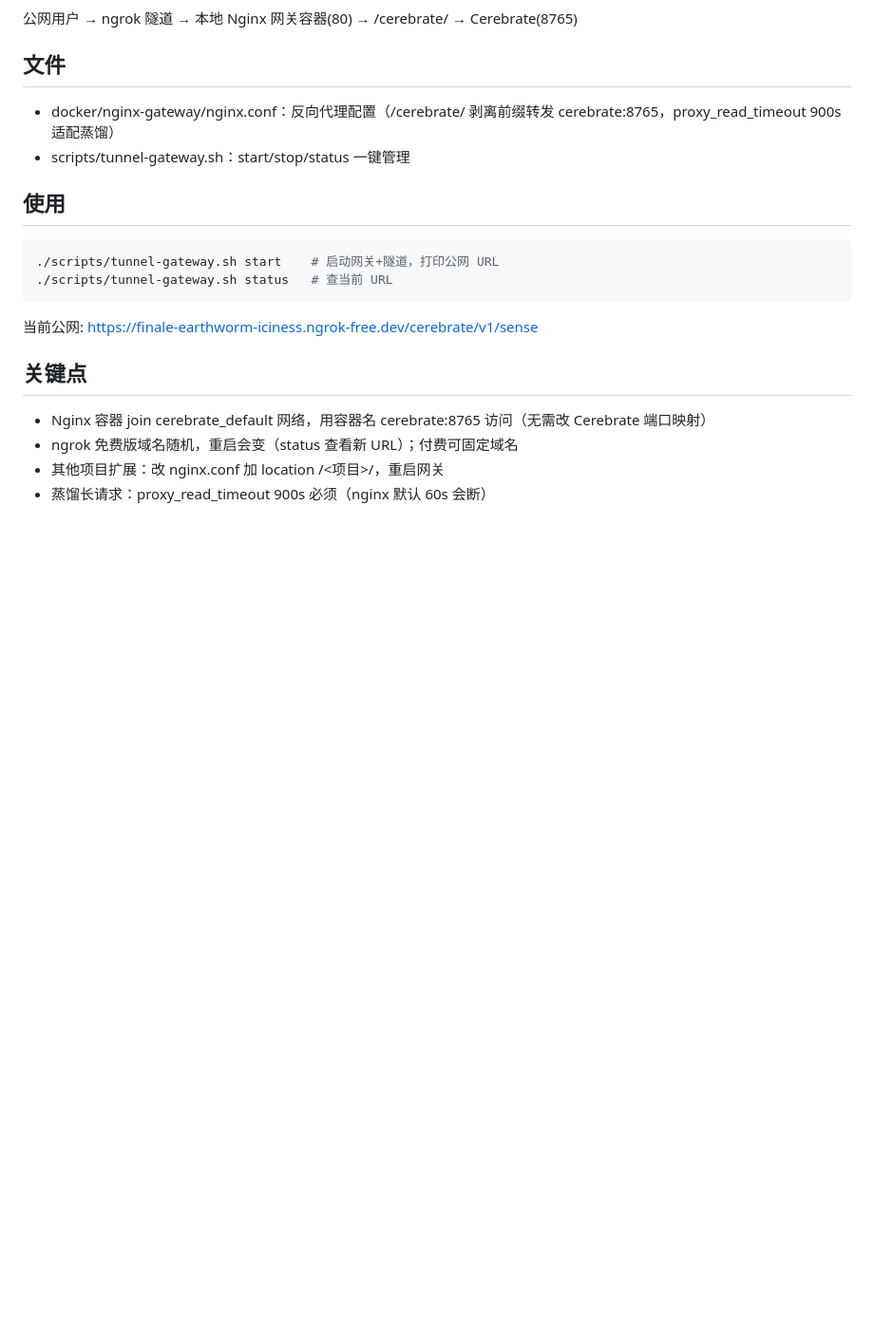
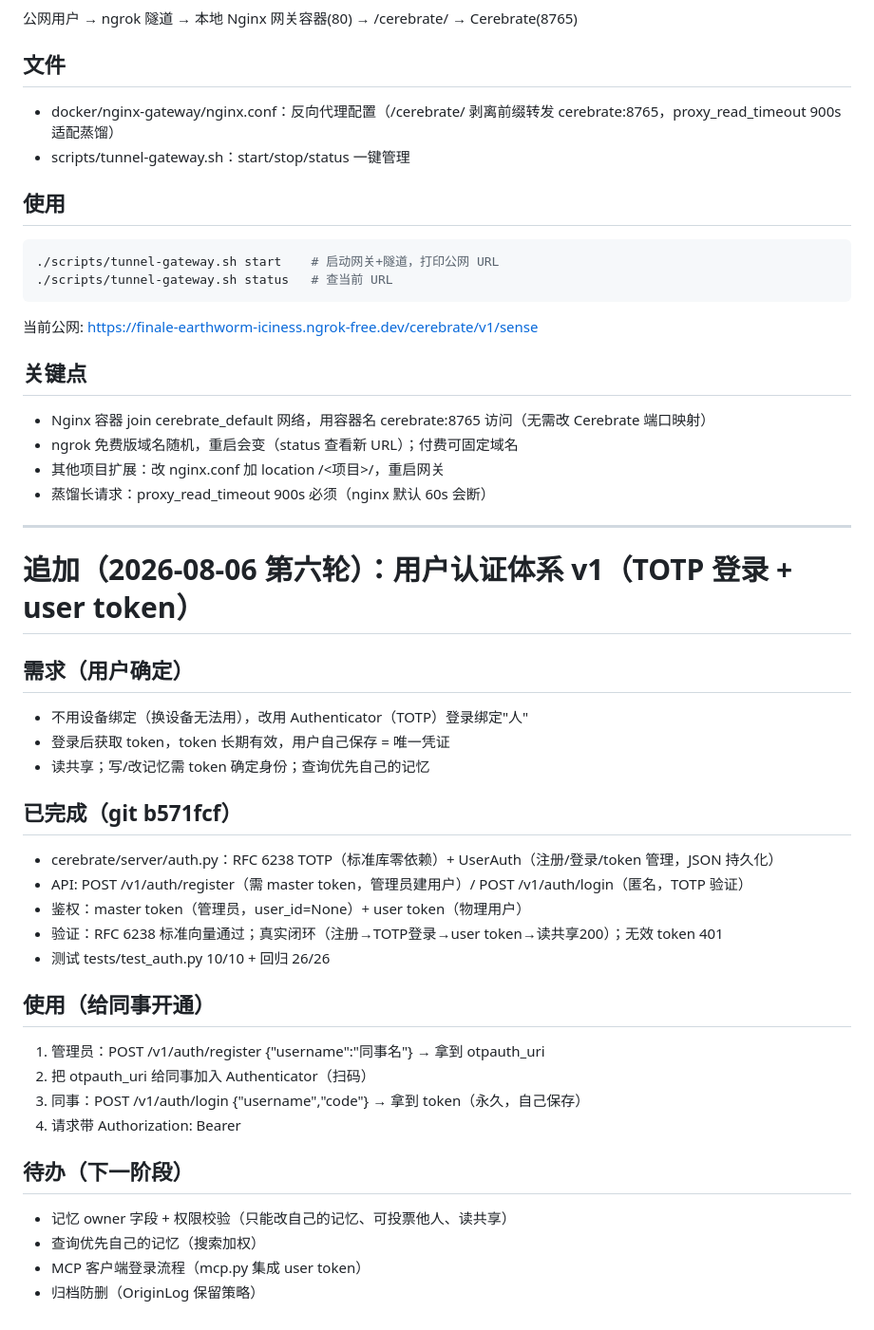
Before and after one commit to YaYII/Cerebrate, a Markdown page: docs/HANDOFF_DISTILL_VOTE_20260806.md, the part around the change. Shown at 95% size. Rendered like a GitHub page; blank space fills up the shorter version.

Commit message:
docs: 交接文档追加用户认证体系 v1

```diff
--- a/docs/HANDOFF_DISTILL_VOTE_20260806.md
+++ b/docs/HANDOFF_DISTILL_VOTE_20260806.md
@@ -195,3 +195,31 @@ B 级历史脚本归档 docs/archive/（保留可追溯）：
 - ngrok 免费版域名随机，重启会变（status 查看新 URL）；付费可固定域名
 - 其他项目扩展：改 nginx.conf 加 location /<项目>/，重启网关
 - 蒸馏长请求：proxy_read_timeout 900s 必须（nginx 默认 60s 会断）
+
+---
+
+# 追加（2026-08-06 第六轮）：用户认证体系 v1（TOTP 登录 + user token）
+
+## 需求（用户确定）
+- 不用设备绑定（换设备无法用），改用 Authenticator（TOTP）登录绑定"人"
+- 登录后获取 token，token 长期有效，用户自己保存 = 唯一凭证
+- 读共享；写/改记忆需 token 确定身份；查询优先自己的记忆
+
+## 已完成（git b571fcf）
+- cerebrate/server/auth.py：RFC 6238 TOTP（标准库零依赖）+ UserAuth（注册/登录/token 管理，JSON 持久化）
+- API: POST /v1/auth/register（需 master token，管理员建用户）/ POST /v1/auth/login（匿名，TOTP 验证）
+- 鉴权：master token（管理员，user_id=None）+ user token（物理用户）
+- 验证：RFC 6238 标准向量通过；真实闭环（注册→TOTP登录→user token→读共享200）；无效 token 401
+- 测试 tests/test_auth.py 10/10 + 回归 26/26
+
+## 使用（给同事开通）
+1. 管理员：POST /v1/auth/register {"username":"同事名"} → 拿到 otpauth_uri
+2. 把 otpauth_uri 给同事加入 Authenticator（扫码）
+3. 同事：POST /v1/auth/login {"username","code"} → 拿到 token（永久，自己保存）
+4. 请求带 Authorization: Bearer <user token>
+
+## 待办（下一阶段）
+- 记忆 owner 字段 + 权限校验（只能改自己的记忆、可投票他人、读共享）
+- 查询优先自己的记忆（搜索加权）
+- MCP 客户端登录流程（mcp.py 集成 user token）
+- 归档防删（OriginLog 保留策略）
```
